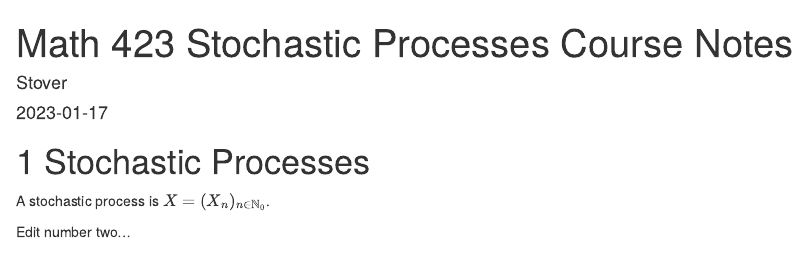
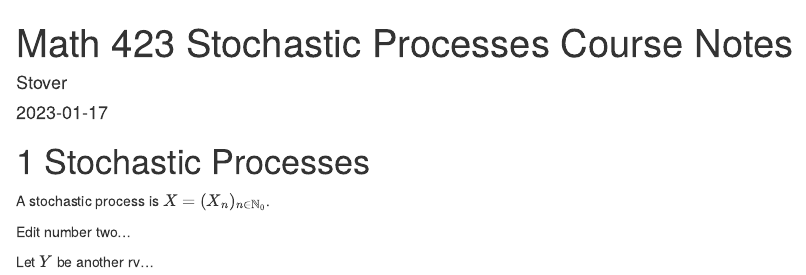
Before and after one commit to jstover79/stochproc423, an R Markdown document (index.Rmd): the page in a window 1100 px wide, from its top. Rendered offline with R 4.5, knitr and Pandoc, with nearby package versions; drawn as R Markdown's standard HTML page in place of the format the file asks for.

Commit message:
edit three...

```diff
--- a/index.Rmd
+++ b/index.Rmd
@@ -10,3 +10,5 @@ site: bookdown::bookdown_site
 A stochastic process is $X=(X_n)_{n\in\mathbb N_0}$.
 
 Edit number two...
+
+Let $Y$ be another rv...
```
Also changed, not shown: docs/search_index.json, 1 other file.
